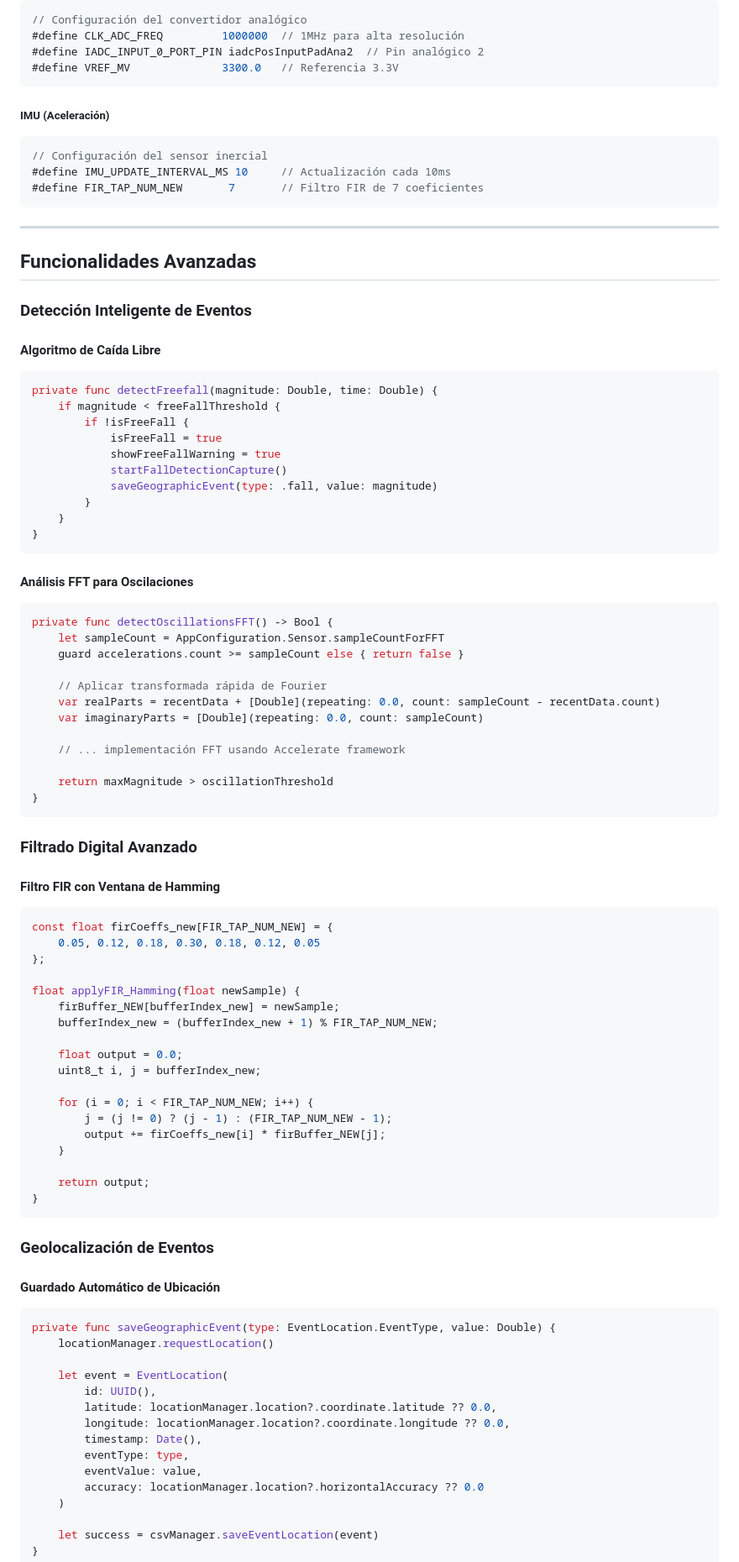
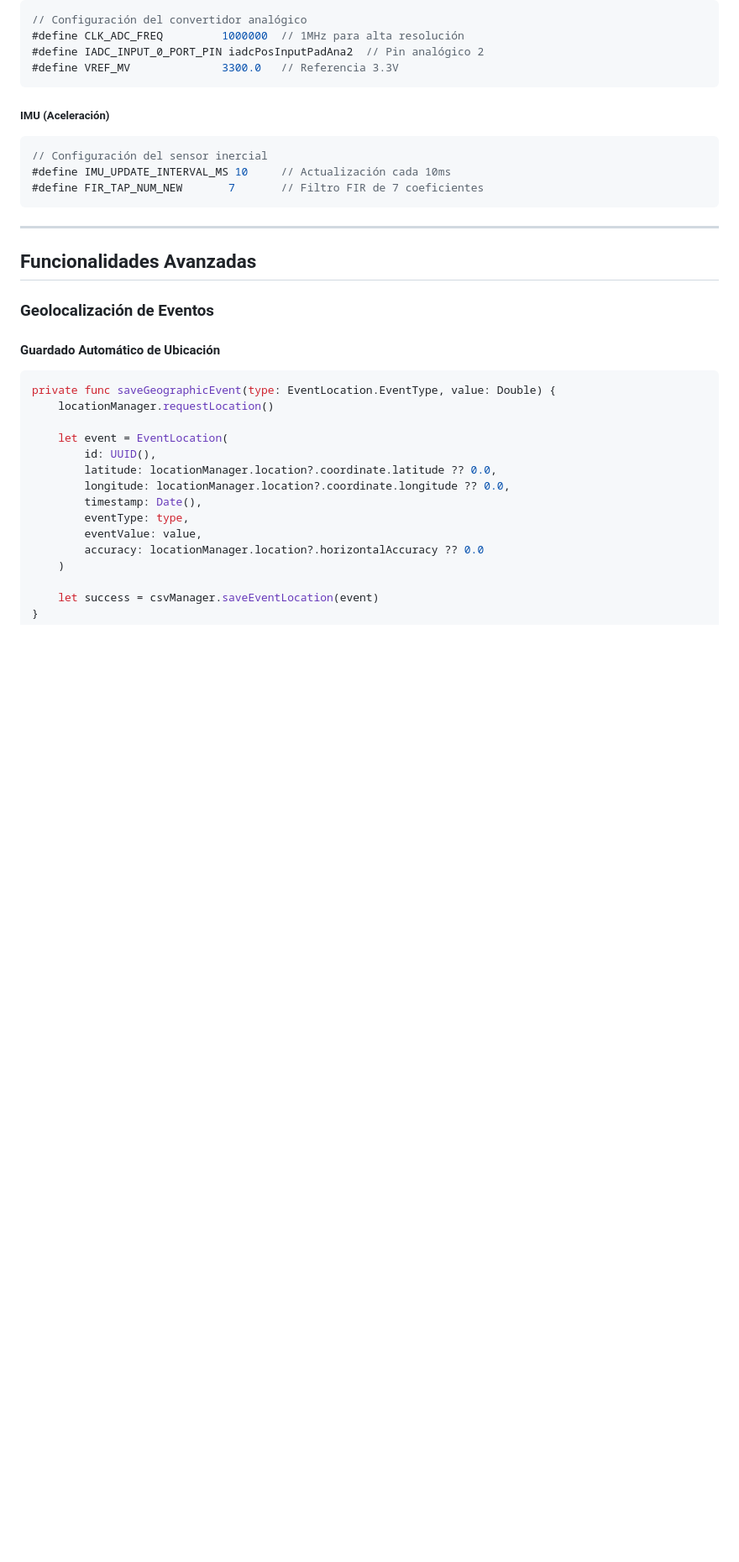
Before and after one commit to joeheinz/Tensosense-App, a Markdown page: README.md, the part around one of its changes. Shown at 84% size. Rendered like a GitHub page; blank space fills up the shorter version.

````diff
--- a/README.md
+++ b/README.md
@@ -176,61 +171,7 @@ make clean && make
 
 ## Funcionalidades Avanzadas
 
-### Detección Inteligente de Eventos
 
-#### Algoritmo de Caída Libre
-```swift
-private func detectFreefall(magnitude: Double, time: Double) {
-    if magnitude < freeFallThreshold {
-        if !isFreeFall {
-            isFreeFall = true
-            showFreeFallWarning = true
-            startFallDetectionCapture()
-            saveGeographicEvent(type: .fall, value: magnitude)
-        }
-    }
-}
-```
-
-#### Análisis FFT para Oscilaciones
-```swift
-private func detectOscillationsFFT() -> Bool {
-    let sampleCount = AppConfiguration.Sensor.sampleCountForFFT
-    guard accelerations.count >= sampleCount else { return false }
-
-    // Aplicar transformada rápida de Fourier
-    var realParts = recentData + [Double](repeating: 0.0, count: sampleCount - recentData.count)
-    var imaginaryParts = [Double](repeating: 0.0, count: sampleCount)
-
-    // ... implementación FFT usando Accelerate framework
-
-    return maxMagnitude > oscillationThreshold
-}
-```
-
-### Filtrado Digital Avanzado
-
-#### Filtro FIR con Ventana de Hamming
-```c
-const float firCoeffs_new[FIR_TAP_NUM_NEW] = {
-    0.05, 0.12, 0.18, 0.30, 0.18, 0.12, 0.05
-};
-
-float applyFIR_Hamming(float newSample) {
-    firBuffer_NEW[bufferIndex_new] = newSample;
-    bufferIndex_new = (bufferIndex_new + 1) % FIR_TAP_NUM_NEW;
-
-    float output = 0.0;
-    uint8_t i, j = bufferIndex_new;
-
-    for (i = 0; i < FIR_TAP_NUM_NEW; i++) {
-        j = (j != 0) ? (j - 1) : (FIR_TAP_NUM_NEW - 1);
-        output += firCoeffs_new[i] * firBuffer_NEW[j];
-    }
-
-    return output;
-}
-```
 
 ### Geolocalización de Eventos
 
````
Also changed, not shown: other parts of README.md (+0 -11 lines).
